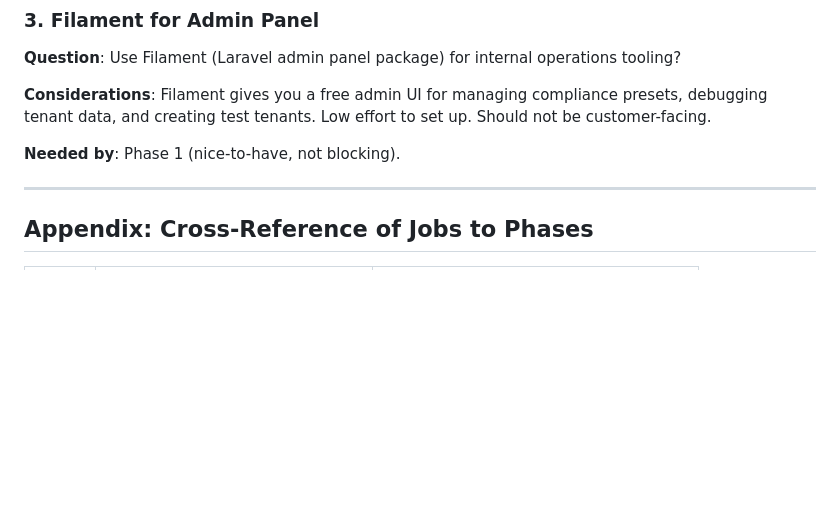
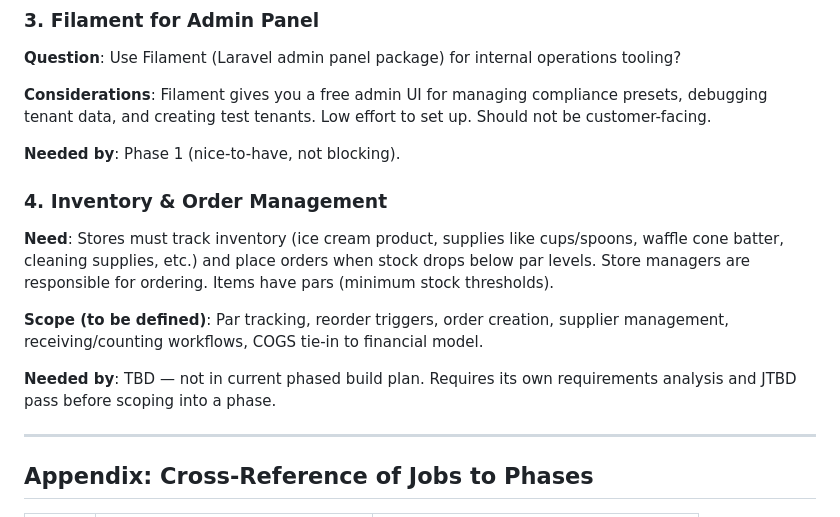
Before and after one commit to zivtech/joyus-ice-cream-shop, a Markdown page: docs/planning/07-platform-reboot-plan.md, the part around the change. Drawn GitHub-style; blank space fills up the shorter version.

Commit message:
docs(planning): add inventory & order management as open item
Noted as Open Item #4 in the platform reboot plan. Scope includes
par tracking, reorder triggers, supplier management, and COGS tie-in.
Requires its own requirements analysis before phasing.

Co-Authored-By: Claude Opus 4.6 <noreply@anthropic.com>

```diff
--- a/docs/planning/07-platform-reboot-plan.md
+++ b/docs/planning/07-platform-reboot-plan.md
@@ -504,6 +504,14 @@ These are decisions that need to be made before or during the relevant phase. Th
 
 **Needed by**: Phase 1 (nice-to-have, not blocking).
 
+### 4. Inventory & Order Management
+
+**Need**: Stores must track inventory (ice cream product, supplies like cups/spoons, waffle cone batter, cleaning supplies, etc.) and place orders when stock drops below par levels. Store managers are responsible for ordering. Items have pars (minimum stock thresholds).
+
+**Scope (to be defined)**: Par tracking, reorder triggers, order creation, supplier management, receiving/counting workflows, COGS tie-in to financial model.
+
+**Needed by**: TBD — not in current phased build plan. Requires its own requirements analysis and JTBD pass before scoping into a phase.
+
 ---
 
 ## Appendix: Cross-Reference of Jobs to Phases
```
